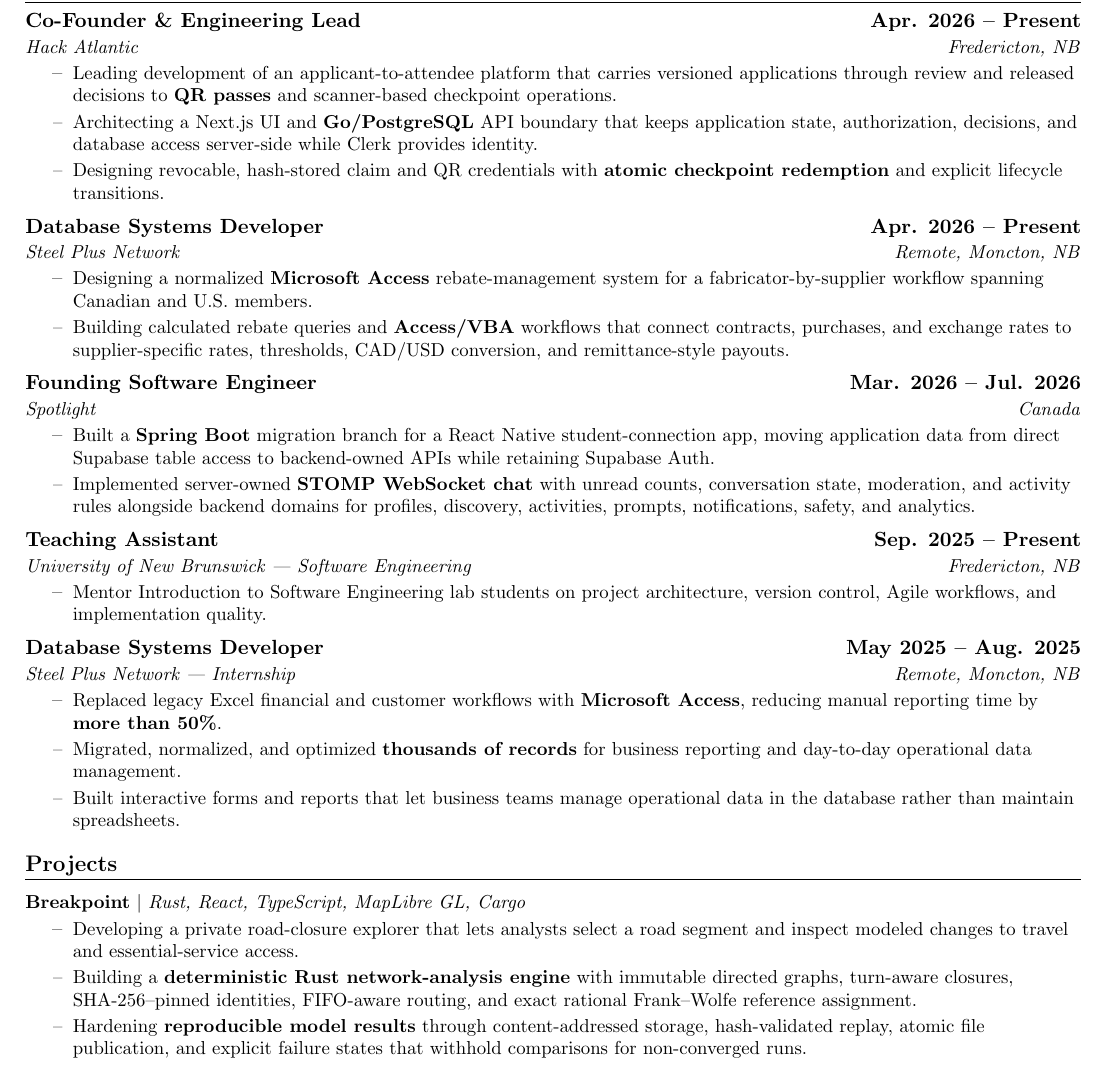
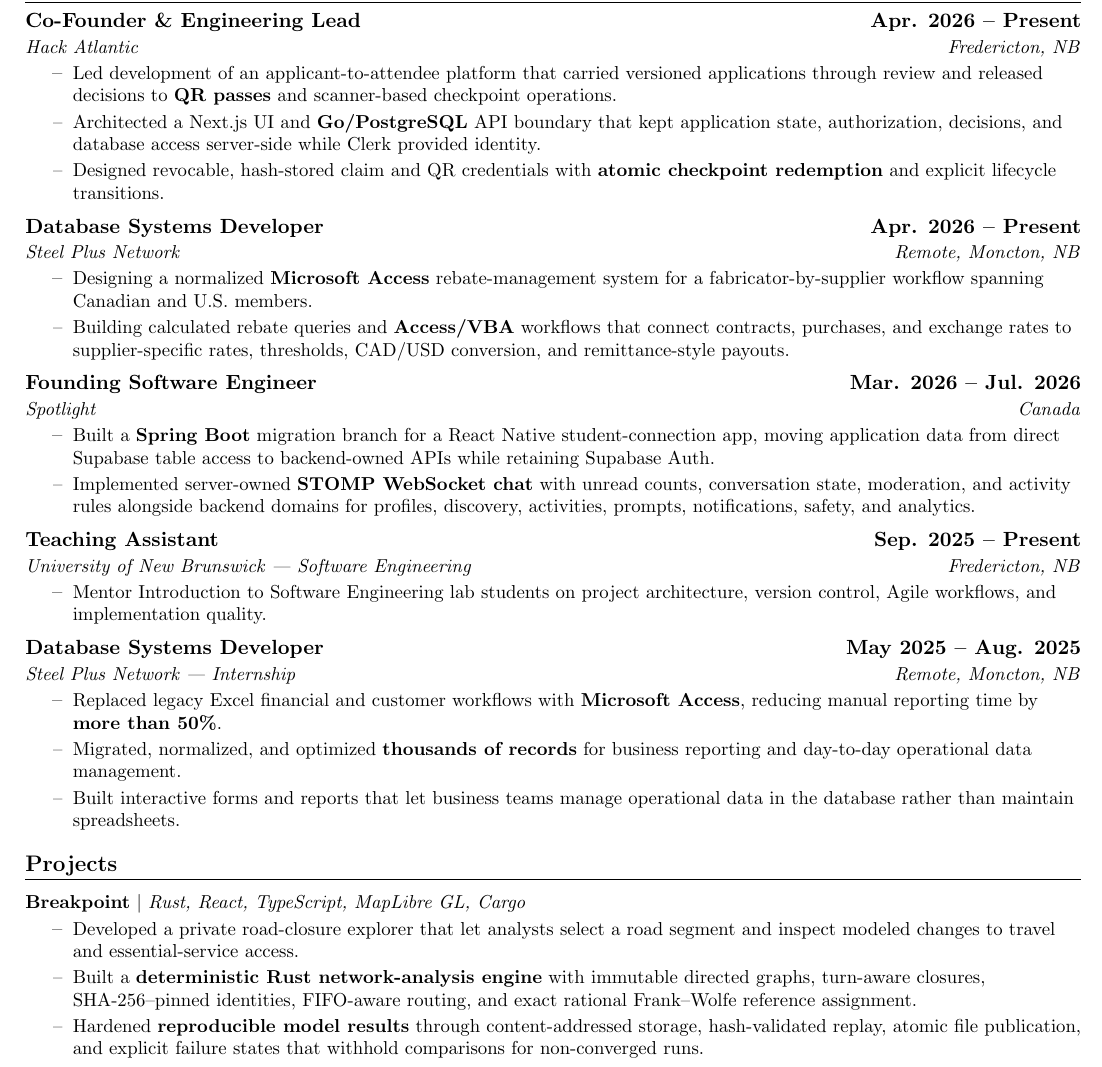
Before and after one commit to 10xDeVv/Portfolio, a LaTeX CV (resume-internship.tex): part of page 1 of 2, cut so that both start at the same text. Compiled offline with pdfLaTeX.

Commit message:
Use past tense for completed work

```diff
--- a/resume-internship.tex
+++ b/resume-internship.tex
@@ -134,9 +134,9 @@
     {Co-Founder \& Engineering Lead}{Apr. 2026 -- Present}
     {Hack Atlantic}{Fredericton, NB}
     \resumeItemListStart
-      \resumeItem{Leading development of an applicant-to-attendee platform that carries versioned applications through review and released decisions to \textbf{QR passes} and scanner-based checkpoint operations.}
-      \resumeItem{Architecting a Next.js UI and \textbf{Go/PostgreSQL} API boundary that keeps application state, authorization, decisions, and database access server-side while Clerk provides identity.}
-      \resumeItem{Designing revocable, hash-stored claim and QR credentials with \textbf{atomic checkpoint redemption} and explicit lifecycle transitions.}
+      \resumeItem{Led development of an applicant-to-attendee platform that carried versioned applications through review and released decisions to \textbf{QR passes} and scanner-based checkpoint operations.}
+      \resumeItem{Architected a Next.js UI and \textbf{Go/PostgreSQL} API boundary that kept application state, authorization, decisions, and database access server-side while Clerk provided identity.}
+      \resumeItem{Designed revocable, hash-stored claim and QR credentials with \textbf{atomic checkpoint redemption} and explicit lifecycle transitions.}
     \resumeItemListEnd
 
   \resumeSubheading
@@ -179,9 +179,9 @@
   \resumeProjectHeading
       {\textbf{Breakpoint} $|$ \emph{Rust, React, TypeScript, MapLibre GL, Cargo}}
       \resumeItemListStart
-        \resumeItem{Developing a private road-closure explorer that lets analysts select a road segment and inspect modeled changes to travel and essential-service access.}
-        \resumeItem{Building a \textbf{deterministic Rust network-analysis engine} with immutable directed graphs, turn-aware closures, SHA-256--pinned identities, FIFO-aware routing, and exact rational Frank--Wolfe reference assignment.}
-        \resumeItem{Hardening \textbf{reproducible model results} through content-addressed storage, hash-validated replay, atomic file publication, and explicit failure states that withhold comparisons for non-converged runs.}
+        \resumeItem{Developed a private road-closure explorer that let analysts select a road segment and inspect modeled changes to travel and essential-service access.}
+        \resumeItem{Built a \textbf{deterministic Rust network-analysis engine} with immutable directed graphs, turn-aware closures, SHA-256--pinned identities, FIFO-aware routing, and exact rational Frank--Wolfe reference assignment.}
+        \resumeItem{Hardened \textbf{reproducible model results} through content-addressed storage, hash-validated replay, atomic file publication, and explicit failure states that withhold comparisons for non-converged runs.}
       \resumeItemListEnd
   \resumeProjectHeading
       {\textbf{Wayward} $|$ \emph{Spring Boot, Kafka, PostGIS, Redis, OSRM, H3, Next.js, Docker Compose}}
```
Also changed, not shown: 1 other file.
